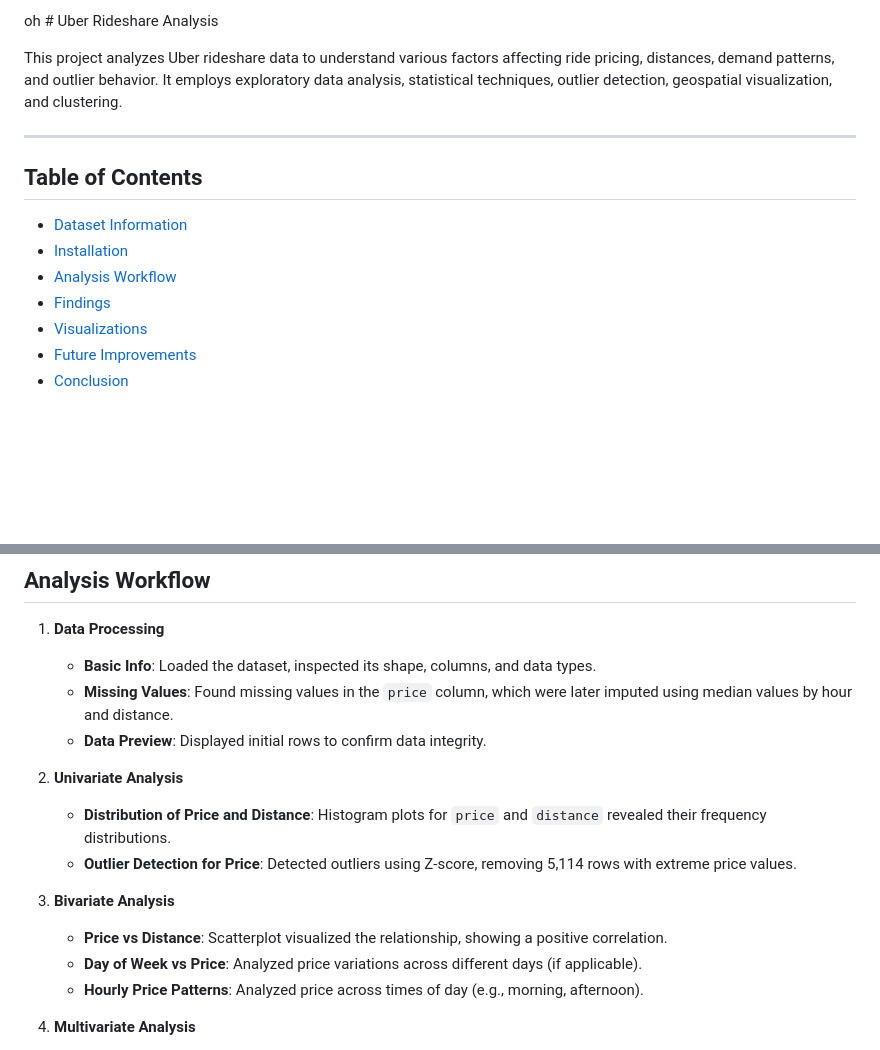
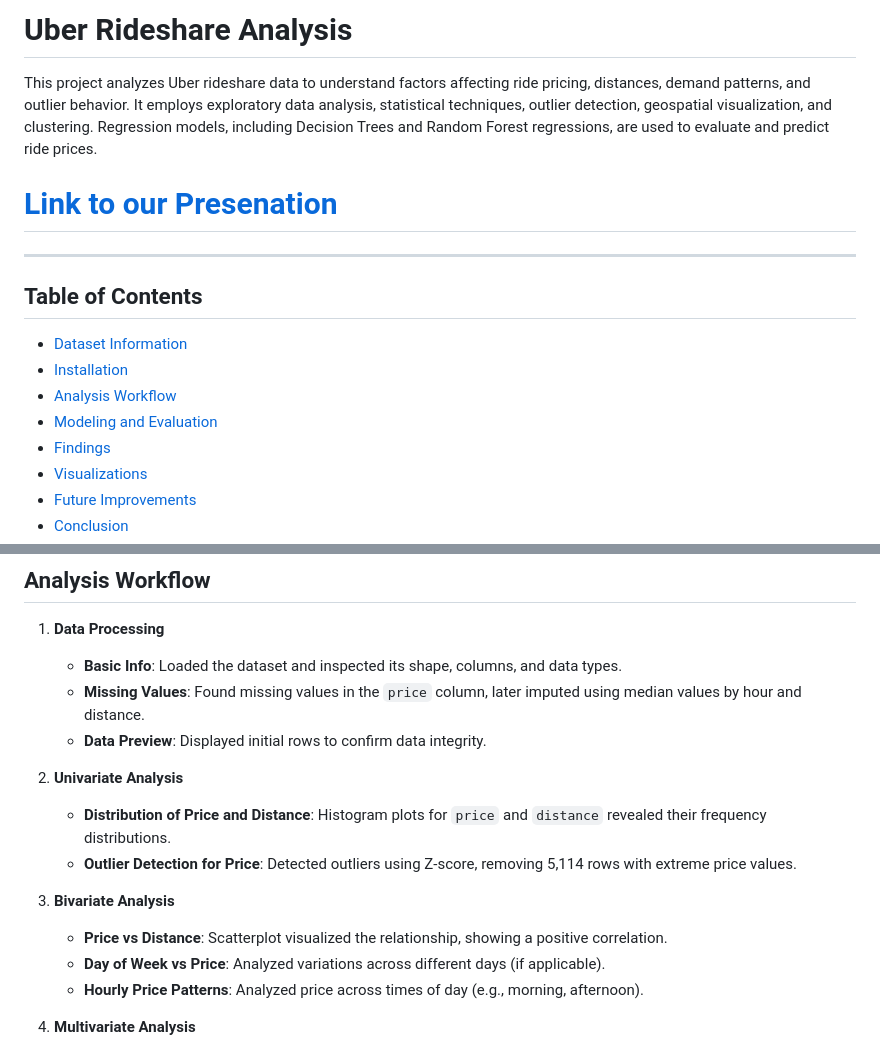
Before and after one commit to riteshr19/Uber-Ride-Demand-and-Pricing-Analysis, a Markdown page: Report/readme.md, 2 parts joined by grey strips. Rendered like a GitHub page; blank space fills up the shorter version.

```diff
--- a/Report/readme.md
+++ b/Report/readme.md
@@ -1,6 +1,8 @@
-oh # Uber Rideshare Analysis
+# Uber Rideshare Analysis
 
-This project analyzes Uber rideshare data to understand various factors affecting ride pricing, distances, demand patterns, and outlier behavior. It employs exploratory data analysis, statistical techniques, outlier detection, geospatial visualization, and clustering.
+This project analyzes Uber rideshare data to understand factors affecting ride pricing, distances, demand patterns, and outlier behavior. It employs exploratory data analysis, statistical techniques, outlier detection, geospatial visualization, and clustering. Regression models, including Decision Trees and Random Forest regressions, are used to evaluate and predict ride prices.
+
+# [Link to our Presenation](#https://nmimseduin-my.sharepoint.com/:p:/g/personal/rana_ritesh028_nmims_edu_in/EXHrMU_JT_BHlF_eAUJtwvcB4mlhb2l4kdP8Fbvti7SyYg?e=cTeuHA)
 
 ---
 
@@ -8,6 +10,7 @@ This project analyzes Uber rideshare data to understand various factors affectin
 - [Dataset Information](#dataset-information)
 - [Installation](#installation)
 - [Analysis Workflow](#analysis-workflow)
+- [Modeling and Evaluation](#modeling-and-evaluation)
 - [Findings](#findings)
 - [Visualizations](#visualizations)
 - [Future Improvements](#future-improvements)
@@ -35,8 +38,8 @@ Place the dataset (`rideshare_kaggle.csv.zip`) in the root directory.
 ## Analysis Workflow
 
 1. **Data Processing**
-   - **Basic Info**: Loaded the dataset, inspected its shape, columns, and data types.
-   - **Missing Values**: Found missing values in the `price` column, which were later imputed using median values by hour and distance.
+   - **Basic Info**: Loaded the dataset and inspected its shape, columns, and data types.
+   - **Missing Values**: Found missing values in the `price` column, later imputed using median values by hour and distance.
    - **Data Preview**: Displayed initial rows to confirm data integrity.
 
 2. **Univariate Analysis**
@@ -45,7 +48,7 @@ Place the dataset (`rideshare_kaggle.csv.zip`) in the root directory.
 
 3. **Bivariate Analysis**
    - **Price vs Distance**: Scatterplot visualized the relationship, showing a positive correlation.
-   - **Day of Week vs Price**: Analyzed price variations across different days (if applicable).
+   - **Day of Week vs Price**: Analyzed variations across different days (if applicable).
    - **Hourly Price Patterns**: Analyzed price across times of day (e.g., morning, afternoon).
 
 4. **Multivariate Analysis**
```
Also changed, not shown: other parts of Report/readme.md (+36 -2 lines).
